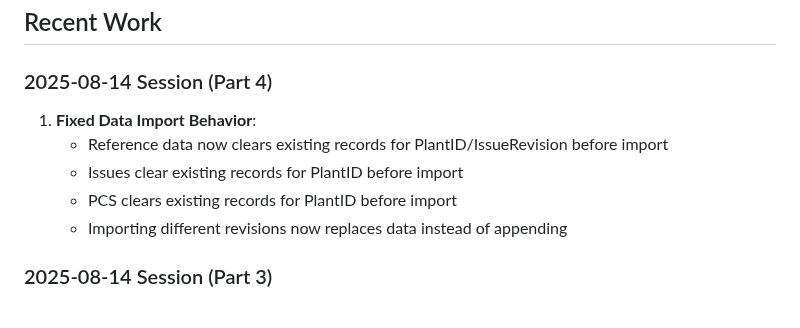
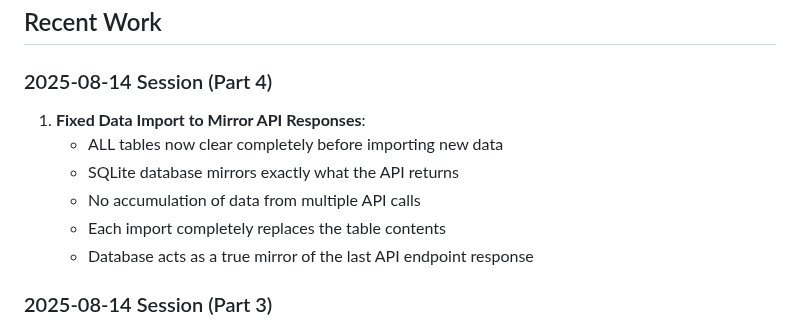
Before and after one commit to vivekN7/TR2000-API-Data-Manager, a Markdown page: Ops/TR2K_START_HERE.md, the part around the change. Rendered like a GitHub page.

Commit message:
Update documentation with table clearing behavior

```diff
--- a/Ops/TR2K_START_HERE.md
+++ b/Ops/TR2K_START_HERE.md
@@ -73,11 +73,12 @@ cd /workspace/TR2000/TR2K/TR2KApp
 ## Recent Work
 
 ### 2025-08-14 Session (Part 4)
-1. **Fixed Data Import Behavior**:
-   - Reference data now clears existing records for PlantID/IssueRevision before import
-   - Issues clear existing records for PlantID before import
-   - PCS clears existing records for PlantID before import
-   - Importing different revisions now replaces data instead of appending
+1. **Fixed Data Import to Mirror API Responses**:
+   - ALL tables now clear completely before importing new data
+   - SQLite database mirrors exactly what the API returns
+   - No accumulation of data from multiple API calls
+   - Each import completely replaces the table contents
+   - Database acts as a true mirror of the last API endpoint response
 
 ### 2025-08-14 Session (Part 3)
 1. **Fixed Parameter Names and Display**:
```
